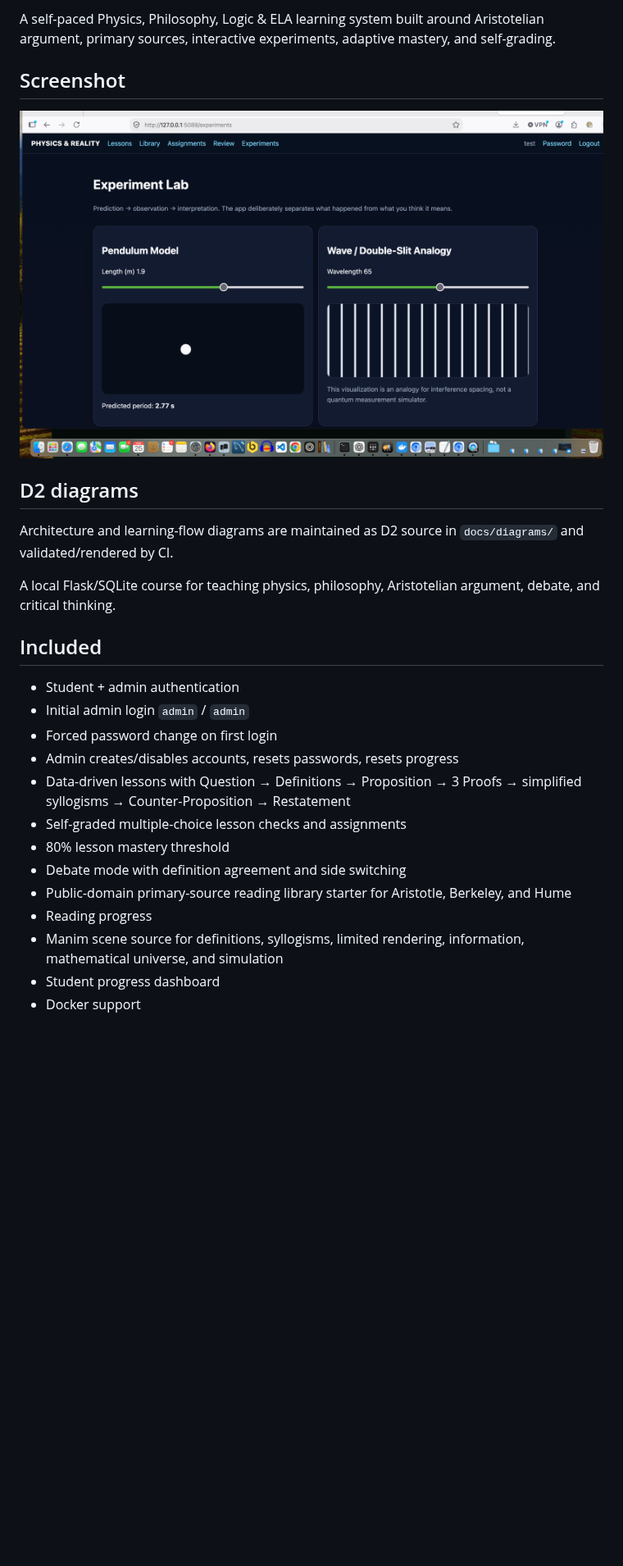
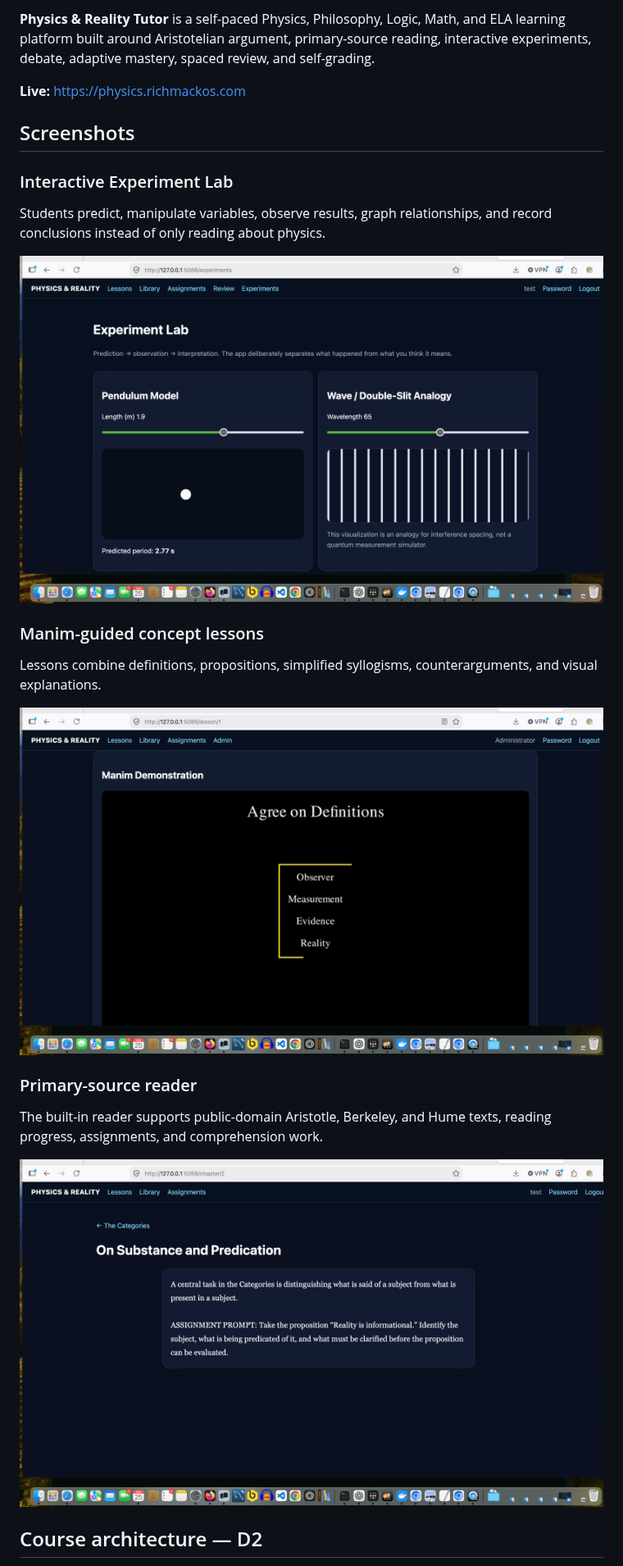
Before and after one commit to iamrichmack111/physics-reality-tutor, a Markdown page: README.md, the part around one of its changes. Shown at 82% size. GitHub-like rendering; pictures changed too: docs/assets/manim-lesson.png (added), docs/assets/primary-source-reader.png (added); blank space fills up the shorter version.

Commit message:
docs: polish README screenshots D2 badges and security

```diff
--- a/README.md
+++ b/README.md
@@ -7,27 +10,27 @@
 
-A self-paced Physics, Philosophy, Logic & ELA learning system built around Aristotelian argument, primary sources, interactive experiments, adaptive mastery, and self-grading.
+**Physics & Reality Tutor** is a self-paced Physics, Philosophy, Logic, Math, and ELA learning platform built around Aristotelian argument, primary-source reading, interactive experiments, debate, adaptive mastery, spaced review, and self-grading.
 
-## Screenshot
+**Live:** https://physics.richmackos.com
 
-![Experiment Lab](docs/assets/experiment-lab.png)
+## Screenshots
 
-## D2 diagrams
+### Interactive Experiment Lab
 
-Architecture and learning-flow diagrams are maintained as D2 source in `docs/diagrams/` and validated/rendered by CI.
+Students predict, manipulate variables, observe results, graph relationships, and record conclusions instead of only reading about physics.
 
-A local Flask/SQLite course for teaching physics, philosophy, Aristotelian argument, debate, and critical thinking.
+![Interactive Experiment Lab](docs/assets/experiment-lab.png)
 
-## Included
-- Student + admin authentication
-- Initial admin login `admin` / `admin`
-- Forced password change on first login
-- Admin creates/disables accounts, resets passwords, resets progress
-- Data-driven lessons with Question → Definitions → Proposition → 3 Proofs → simplified syllogisms → Counter-Proposition → Restatement
-- Self-graded multiple-choice lesson checks and assignments
-- 80% lesson mastery threshold
-- Debate mode with definition agreement and side switching
-- Public-domain primary-source reading library starter for Aristotle, Berkeley, and Hume
-- Reading progress
-- Manim scene source for definitions, syllogisms, limited rendering, information, mathematical universe, and simulation
-- Student progress dashboard
-- Docker support
+### Manim-guided concept lessons
+
+Lessons combine definitions, propositions, simplified syllogisms, counterarguments, and visual explanations.
+
+![Manim lesson](docs/assets/manim-lesson.png)
+
+### Primary-source reader
+
+The built-in reader supports public-domain Aristotle, Berkeley, and Hume texts, reading progress, assignments, and comprehension work.
+
+![Primary-source reader](docs/assets/primary-source-reader.png)
+
+## Course architecture — D2
+
```
Also changed, not shown: other parts of README.md (+124 -42 lines), SECURITY.md (+42 -6 lines), 5 other files.
